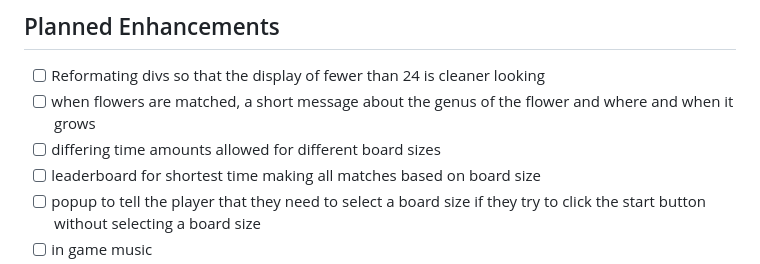
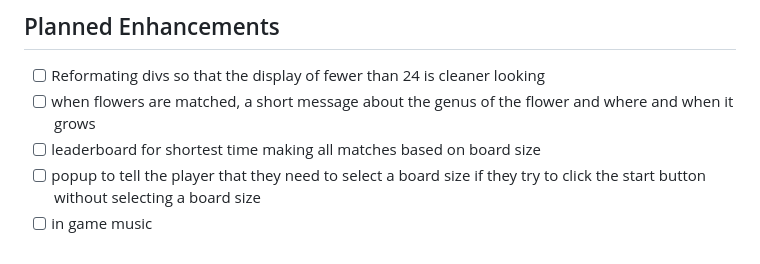
Before and after one commit to smgraywood/spring_concentration, a Markdown page: README.md, the part around the change. Rendered like a GitHub page.

Commit message:
remove planned enhancement to change timing from readme

```diff
--- a/README.md
+++ b/README.md
@@ -116,7 +116,6 @@ Don't forget to give the project a star! Thanks again!
 
 - [ ] Reformating divs so that the display of fewer than 24 is cleaner looking
 - [ ] when flowers are matched, a short message about the genus of the flower and where and when it grows
-- [ ] differing time amounts allowed for different board sizes
 - [ ] leaderboard for shortest time making all matches based on board size
 - [ ] popup to tell the player that they need to select a board size if they try to click the start button without selecting a board size
 - [ ] in game music
```
